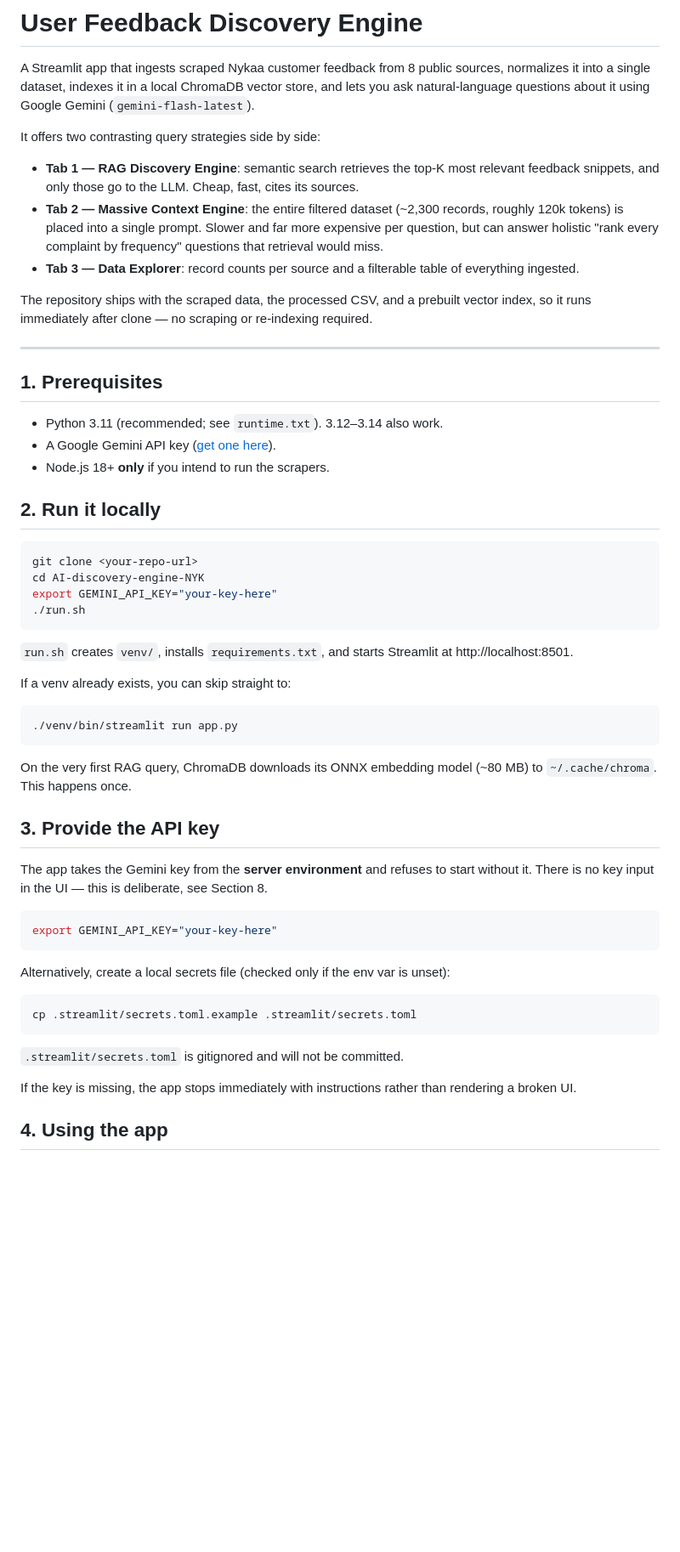
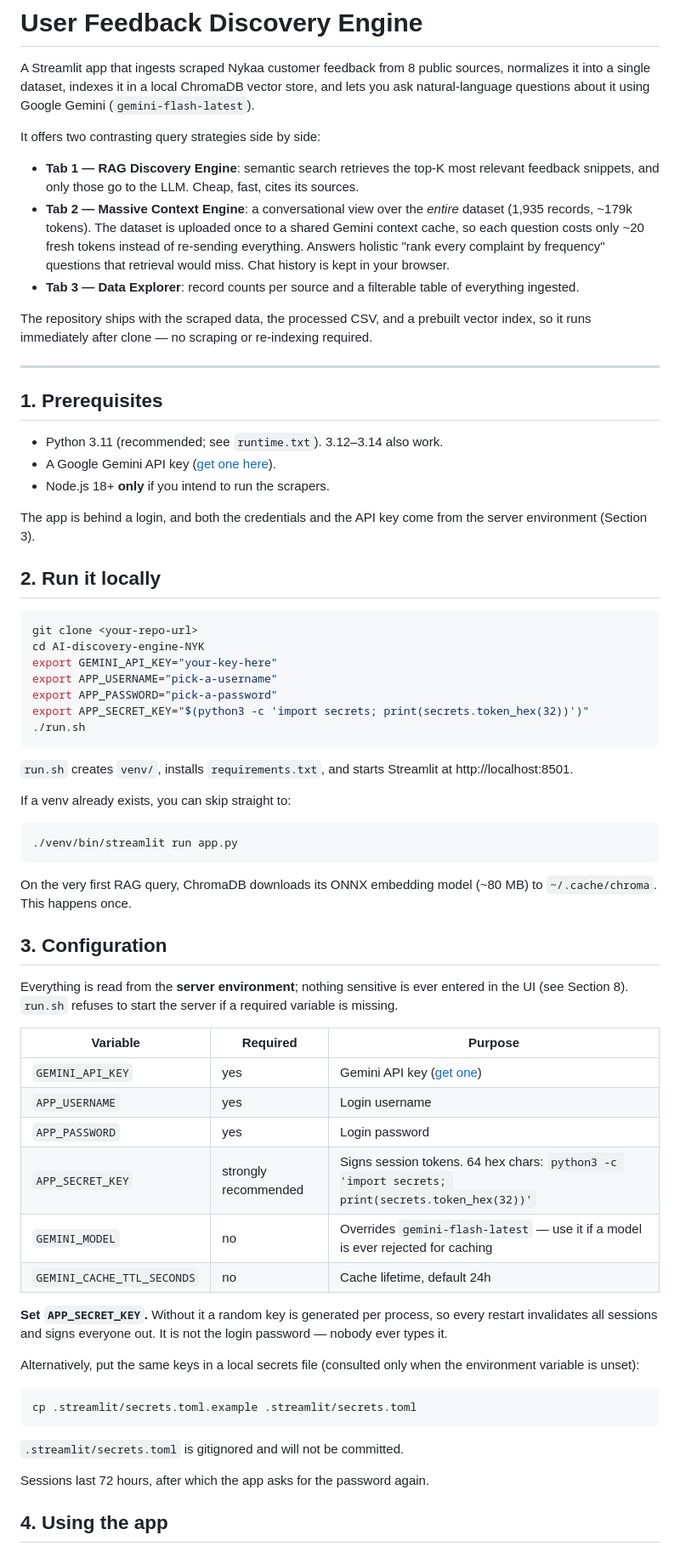
Before and after one commit to snehichanchal/AI-discovery-engine-NYK, a Markdown page: README.md, the part around one of its changes. Shown at 85% size. Drawn GitHub-style; blank space fills up the shorter version.

````diff
--- a/README.md
+++ b/README.md
@@ -5,7 +5,7 @@ A Streamlit app that ingests scraped Nykaa customer feedback from 8 public sourc
 It offers two contrasting query strategies side by side:
 
 - **Tab 1 — RAG Discovery Engine**: semantic search retrieves the top-K most relevant feedback snippets, and only those go to the LLM. Cheap, fast, cites its sources.
-- **Tab 2 — Massive Context Engine**: the entire filtered dataset (~2,300 records, roughly 120k tokens) is placed into a single prompt. Slower and far more expensive per question, but can answer holistic "rank every complaint by frequency" questions that retrieval would miss.
+- **Tab 2 — Massive Context Engine**: a conversational view over the *entire* dataset (1,935 records, ~179k tokens). The dataset is uploaded once to a shared Gemini context cache, so each question costs only ~20 fresh tokens instead of re-sending everything. Answers holistic "rank every complaint by frequency" questions that retrieval would miss. Chat history is kept in your browser.
 - **Tab 3 — Data Explorer**: record counts per source and a filterable table of everything ingested.
 
 The repository ships with the scraped data, the processed CSV, and a prebuilt vector index, so it runs immediately after clone — no scraping or re-indexing required.
@@ -18,12 +18,17 @@ The repository ships with the scraped data, the processed CSV, and a prebuilt ve
 - A Google Gemini API key ([get one here](https://aistudio.google.com/apikey)).
 - Node.js 18+ **only** if you intend to run the scrapers.
 
+The app is behind a login, and both the credentials and the API key come from the server environment (Section 3).
+
 ## 2. Run it locally
 
 ```bash
 git clone <your-repo-url>
 cd AI-discovery-engine-NYK
 export GEMINI_API_KEY="your-key-here"
+export APP_USERNAME="pick-a-username"
+export APP_PASSWORD="pick-a-password"
+export APP_SECRET_KEY="$(python3 -c 'import secrets; print(secrets.token_hex(32))')"
 ./run.sh
 ```
 
@@ -37,15 +42,22 @@ If a venv already exists, you can skip straight to:
 
 On the very first RAG query, ChromaDB downloads its ONNX embedding model (~80 MB) to `~/.cache/chroma`. This happens once.
 
-## 3. Provide the API key
+## 3. Configuration
 
-The app takes the Gemini key from the **server environment** and refuses to start without it. There is no key input in the UI — this is deliberate, see Section 8.
+Everything is read from the **server environment**; nothing sensitive is ever entered in the UI (see Section 8). `run.sh` refuses to start the server if a required variable is missing.
 
-```bash
-export GEMINI_API_KEY="your-key-here"
-```
+| Variable | Required | Purpose |
+|---|---|---|
+| `GEMINI_API_KEY` | yes | Gemini API key ([get one](https://aistudio.google.com/apikey)) |
+| `APP_USERNAME` | yes | Login username |
+| `APP_PASSWORD` | yes | Login password |
+| `APP_SECRET_KEY` | strongly recommended | Signs session tokens. 64 hex chars: `python3 -c 'import secrets; print(secrets.token_hex(32))'` |
+| `GEMINI_MODEL` | no | Overrides `gemini-flash-latest` — use it if a model is ever rejected for caching |
+| `GEMINI_CACHE_TTL_SECONDS` | no | Cache lifetime, default 24h |
 
-Alternatively, create a local secrets file (checked only if the env var is unset):
+**Set `APP_SECRET_KEY`.** Without it a random key is generated per process, so every restart invalidates all sessions and signs everyone out. It is not the login password — nobody ever types it.
+
+Alternatively, put the same keys in a local secrets file (consulted only when the environment variable is unset):
 
 ```bash
 cp .streamlit/secrets.toml.example .streamlit/secrets.toml
@@ -53,7 +65,7 @@ cp .streamlit/secrets.toml.example .streamlit/secrets.toml
 
 `.streamlit/secrets.toml` is gitignored and will not be committed.
 
-If the key is missing, the app stops immediately with instructions rather than rendering a broken UI.
+Sessions last 72 hours, after which the app asks for the password again.
 
 ## 4. Using the app
 
````
Also changed, not shown: other parts of README.md (+75 -16 lines).
